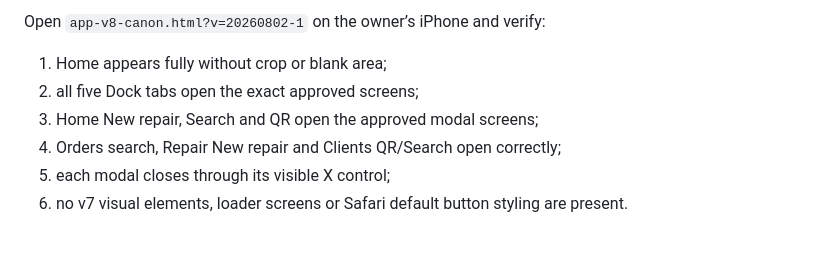
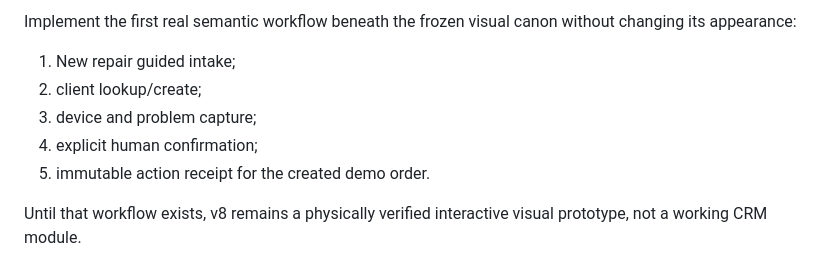
Before and after one commit to PROAiCRM/aion-service-crm-demo, a Markdown page: docs/EVIDENCE_COMMERCIAL_V8_CANON_FIDELITY.md, the part around one of its changes. Drawn GitHub-style.

```diff
--- a/docs/EVIDENCE_COMMERCIAL_V8_CANON_FIDELITY.md
+++ b/docs/EVIDENCE_COMMERCIAL_V8_CANON_FIDELITY.md
@@ -69,9 +85,10 @@ The image-backed layer is deliberately a fidelity and interaction reference, not
 
-Open `app-v8-canon.html?v=20260802-1` on the owner’s iPhone and verify:
+Implement the first real semantic workflow beneath the frozen visual canon without changing its appearance:
 
-1. Home appears fully without crop or blank area;
-2. all five Dock tabs open the exact approved screens;
-3. Home New repair, Search and QR open the approved modal screens;
-4. Orders search, Repair New repair and Clients QR/Search open correctly;
-5. each modal closes through its visible X control;
-6. no v7 visual elements, loader screens or Safari default button styling are present.
+1. New repair guided intake;
+2. client lookup/create;
+3. device and problem capture;
+4. explicit human confirmation;
+5. immutable action receipt for the created demo order.
+
+Until that workflow exists, v8 remains a physically verified interactive visual prototype, not a working CRM module.
```
Also changed, not shown: other parts of docs/EVIDENCE_COMMERCIAL_V8_CANON_FIDELITY.md (+33 -17 lines).
